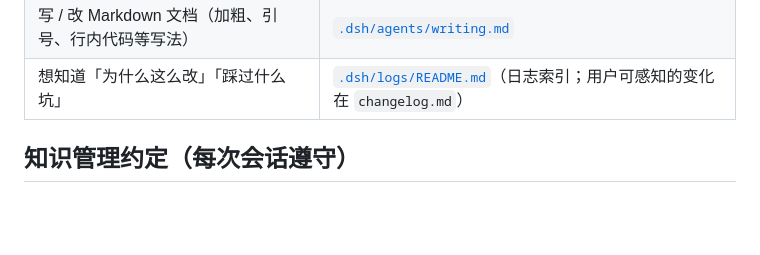
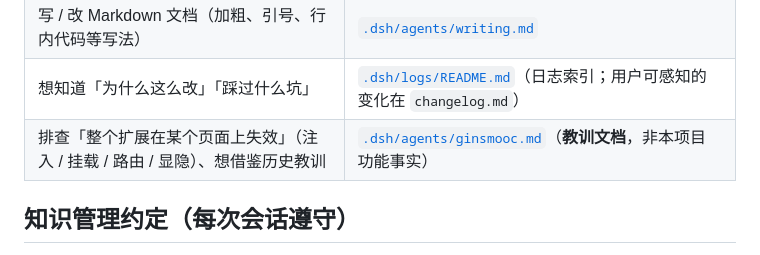
Before and after one commit to furina061006/MOOC_reminder, a Markdown page: AGENTS.md, the part around the change. Drawn GitHub-style; blank space fills up the shorter version.

Commit message:
docs: 记录 GinsMooc 排障教训，并调小 README 演示图
新增 .dsh/agents/ginsmooc.md（给别人家扩展排障的事后复盘：注入/挂载/路由/显隐
的分层判据、匹配规则的静默失效、部分页面迁移的判断），并在 AGENTS.md 路由表里
加一行入口。README 的「插件固定」演示图宽度 720→320。

这批改动来自另一个会话，随本次发版一并入库。

```diff
--- a/AGENTS.md
+++ b/AGENTS.md
@@ -32,6 +32,7 @@ Chrome / Edge（Chromium 内核）Manifest V3 扩展，自动追踪中国大学M
 | 改用户能看到的文档 / 文案 | [`docs/`](docs/)（功能、FAQ、隐私、贡献者）+ 必要时 `.dsh/logs/changelog.md` |
 | 写 / 改 Markdown 文档（加粗、引号、行内代码等写法） | [`.dsh/agents/writing.md`](.dsh/agents/writing.md) |
 | 想知道「为什么这么改」「踩过什么坑」 | [`.dsh/logs/README.md`](.dsh/logs/README.md)（日志索引；用户可感知的变化在 `changelog.md`） |
+| 排查「整个扩展在某个页面上失效」（注入 / 挂载 / 路由 / 显隐）、想借鉴历史教训 | [`.dsh/agents/ginsmooc.md`](.dsh/agents/ginsmooc.md)（**教训文档**，非本项目功能事实） |
 
 ## 知识管理约定（每次会话遵守）
 
```
Also changed, not shown: .dsh/agents/ginsmooc.md (added, +130 -0 lines), README.md (+1 -1 lines).
